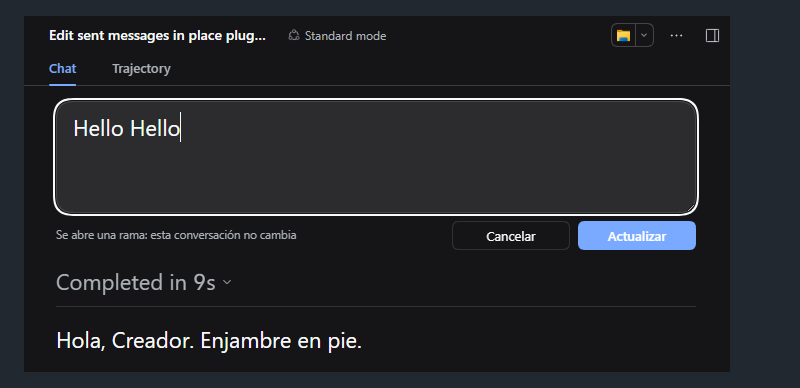
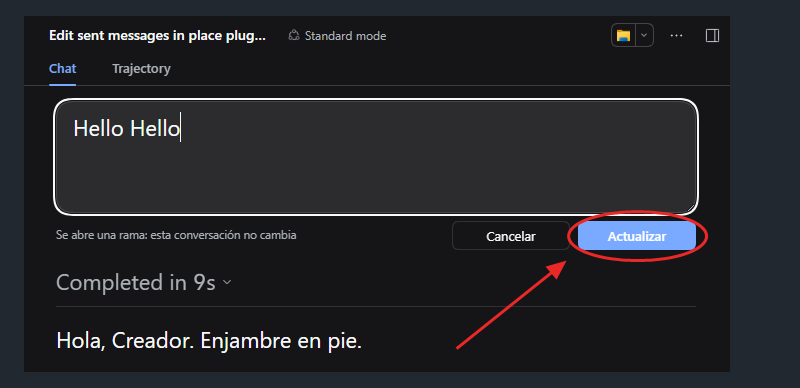
Before and after one commit to instak1ll/dsh-edit-in-place, a Markdown page: README.md, the part around the change. Rendered like a GitHub page; pictures changed too: docs/text-box-arrow.png (added), docs/text-box.png (deleted).

Commit message:
Point an arrow at the Update button in the second frame
Same treatment as the first image, and measured the same way: the button was found
by its blue rows (y 205..233) and its blue columns (x 554..671), so the circle is
drawn around that box with 10 px of air (544,195 138x49) and the arrow enters from
the lower left.

The photograph of the layout was not trusted for this: the first attempt searched
for "blue" across the whole frame and the dark theme matched everywhere, boxing in
the entire screenshot. Measuring a colour band first and the button inside it was
the only way to hit it.

New file name, previous frame removed, stripped to IHDR, IDAT and IEND.

```diff
--- a/README.md
+++ b/README.md
@@ -7,7 +7,7 @@ A plugin for [DeepSeek Harness](https://github.com/deepseek-ai/deepseek-harness)
 
 ![Your message, with an arrow pointing at the pencil, next to the clock and the copy button](docs/message-arrow.png)
 
-![The bubble becomes a text box in its own place, with Cancel and Update below](docs/text-box.png)
+![The bubble becomes a text box in its own place, with an arrow pointing at the Update button](docs/text-box-arrow.png)
 
 ![The corrected text sent again in a new conversation, while the original stays](docs/rewritten.png)
 
```
